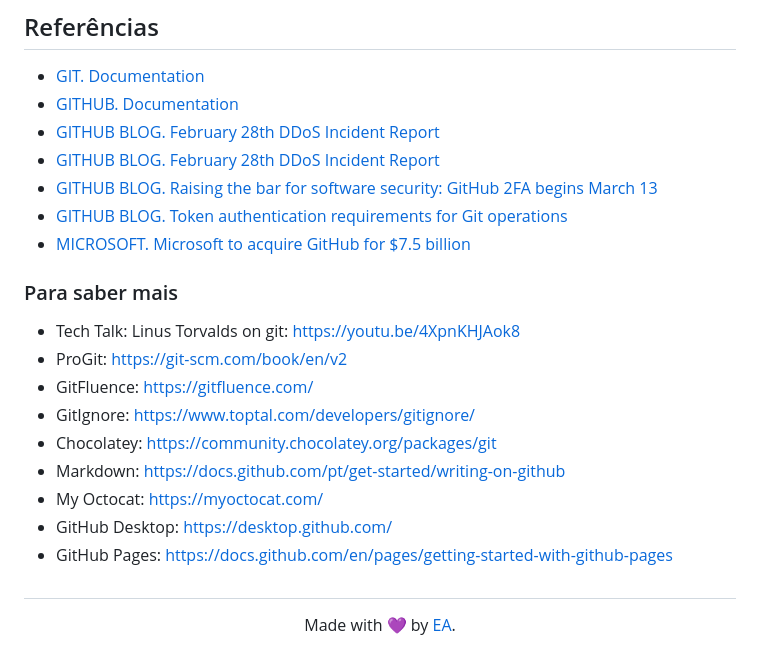
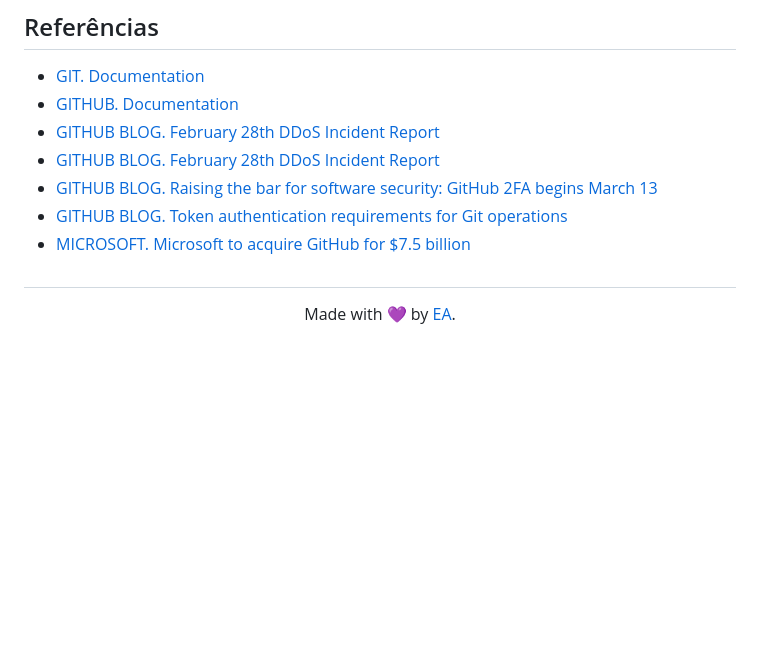
Before and after one commit to elidianaandrade/dio-curso-git-github, a Markdown page: README.md, the part around the change. GitHub-like rendering; blank space fills up the shorter version.

```diff
--- a/README.md
+++ b/README.md
@@ -94,18 +94,5 @@ Introduzir ao versionamento de código com Git e GitHub.
 - [GITHUB BLOG. Token authentication requirements for Git operations](https://github.blog/2020-12-15-token-authentication-requirements-for-git-operations/)
 - [MICROSOFT. Microsoft to acquire GitHub for $7.5 billion](https:/news.microsoft.com/2018/06/04/microsoft-to-acquire-github-for-7-5-billion/)
 
-### Para saber mais
-- Tech Talk: Linus Torvalds on git: [https://youtu.be/4XpnKHJAok8](https://youtu.be/4XpnKHJAok8)
-- ProGit: [https://git-scm.com/book/en/v2](https://git-scm.com/book/en/v2)
-- GitFluence: [https://gitfluence.com/](https://gitfluence.com/)
-- GitIgnore: [https://www.toptal.com/developers/gitignore/](https://www.toptal.com/developers/gitignore/)
-- Chocolatey: [https://community.chocolatey.org/packages/git](https://community.chocolatey.org/packages/git)
-- Markdown: [https://docs.github.com/pt/get-started/writing-on-github](https://docs.github.com/pt/get-started/writing-on-github)
-- My Octocat: [https://myoctocat.com/](https://myoctocat.com/)
-- GitHub Desktop: [https://desktop.github.com/](https://desktop.github.com/)
-- GitHub Pages: [https://docs.github.com/en/pages/getting-started-with-github-pages](https://docs.github.com/en/pages/getting-started-with-github-pages)
-
-
-
 ##
 <div align="center">Made with 💜 by <a href="https://elidianaandrade.github.io/">EA</a>.</div>
```
